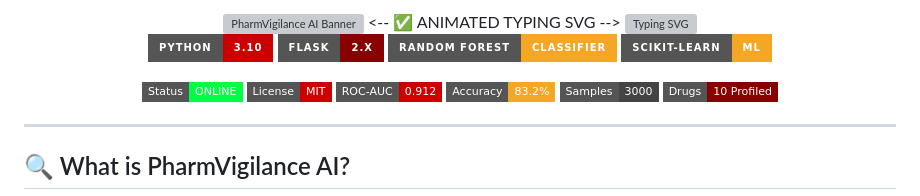
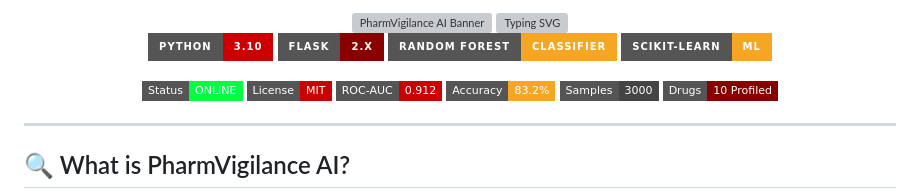
Before and after one commit to ABHISHEkabiii/Adverse-Drug-Reaction, a Markdown page: README.md, the part around the change. GitHub-like rendering; badges without logos; grey boxes are pictures that could not be loaded.

```diff
--- a/README.md
+++ b/README.md
@@ -1,7 +1,7 @@
 <div align="center">
 
 <img src="assets/pharmvigilance-banner-slow.gif" width="100%" alt="PharmVigilance AI Banner"/>
-<-- ✅ ANIMATED TYPING SVG --> <img src="https://readme-typing-svg.demolab.com?font=Fira+Code&weight=600&size=22&duration=3000&pause=800&color=cc0000&background=00000000&center=true&vCenter=true&multiline=false&width=750&height=45&lines=Predicting+Adverse+Drug+Reactions+Before+They+Happen...;Random+Forest+%2B+Flask+Intelligence+Engine;Transparent+AI+for+Clinical+Research;Built+for+Pharma+%7C+Designed+for+Trust" alt="Typing SVG"/>
+ <img src="https://readme-typing-svg.demolab.com?font=Fira+Code&weight=600&size=22&duration=3000&pause=800&color=cc0000&background=00000000&center=true&vCenter=true&multiline=false&width=750&height=45&lines=Predicting+Adverse+Drug+Reactions+Before+They+Happen...;Random+Forest+%2B+Flask+Intelligence+Engine;Transparent+AI+for+Clinical+Research;Built+for+Pharma+%7C+Designed+for+Trust" alt="Typing SVG"/>
 
 <br/>
 
@@ -9,8 +9,6 @@
 ![Flask](https://img.shields.io/badge/Flask-2.x-880000?style=for-the-badge&logo=flask&logoColor=white)
 ![RandomForest](https://img.shields.io/badge/Random_Forest-Classifier-f5a623?style=for-the-badge&logo=scikit-learn&logoColor=black)
 ![scikit-learn](https://img.shields.io/badge/scikit--learn-ML-f5a623?style=for-the-badge&logo=scikit-learn&logoColor=black)
-
-
 
 ![Status](https://img.shields.io/badge/Status-ONLINE-00ff44?style=flat-square)
 ![License](https://img.shields.io/badge/License-MIT-cc0000?style=flat-square)
```
